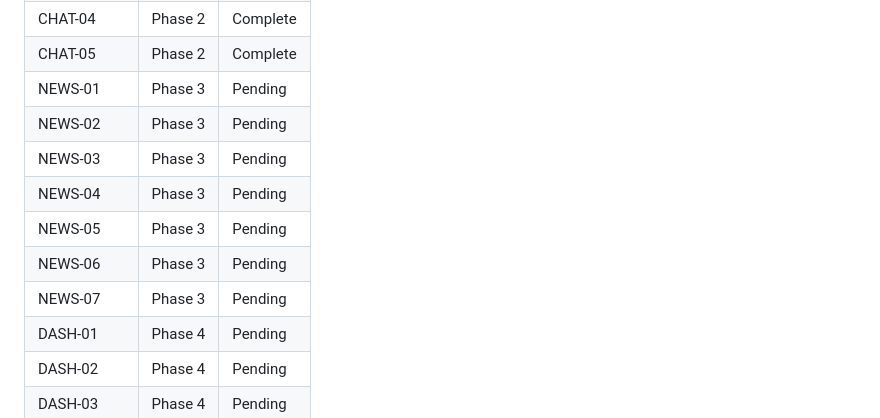
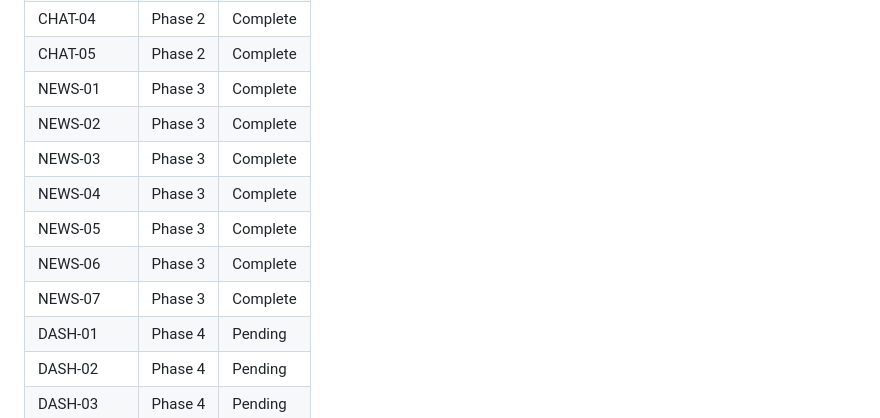
Before and after one commit to trippmorgan/system-monitor, a Markdown page: .planning/REQUIREMENTS.md, the part around one of its changes. GitHub-like rendering.

```diff
--- a/.planning/REQUIREMENTS.md
+++ b/.planning/REQUIREMENTS.md
@@ -79,13 +79,13 @@ Deferred to future upgrade. Tracked but not in current roadmap.
 | CHAT-03 | Phase 2 | Complete |
 | CHAT-04 | Phase 2 | Complete |
 | CHAT-05 | Phase 2 | Complete |
-| NEWS-01 | Phase 3 | Pending |
-| NEWS-02 | Phase 3 | Pending |
-| NEWS-03 | Phase 3 | Pending |
-| NEWS-04 | Phase 3 | Pending |
-| NEWS-05 | Phase 3 | Pending |
-| NEWS-06 | Phase 3 | Pending |
-| NEWS-07 | Phase 3 | Pending |
+| NEWS-01 | Phase 3 | Complete |
+| NEWS-02 | Phase 3 | Complete |
+| NEWS-03 | Phase 3 | Complete |
+| NEWS-04 | Phase 3 | Complete |
+| NEWS-05 | Phase 3 | Complete |
+| NEWS-06 | Phase 3 | Complete |
+| NEWS-07 | Phase 3 | Complete |
 | DASH-01 | Phase 4 | Pending |
 | DASH-02 | Phase 4 | Pending |
 | DASH-03 | Phase 4 | Pending |
```
Also changed, not shown: other parts of .planning/REQUIREMENTS.md (+8 -8 lines), .planning/ROADMAP.md (+4 -4 lines), 1 other file.
